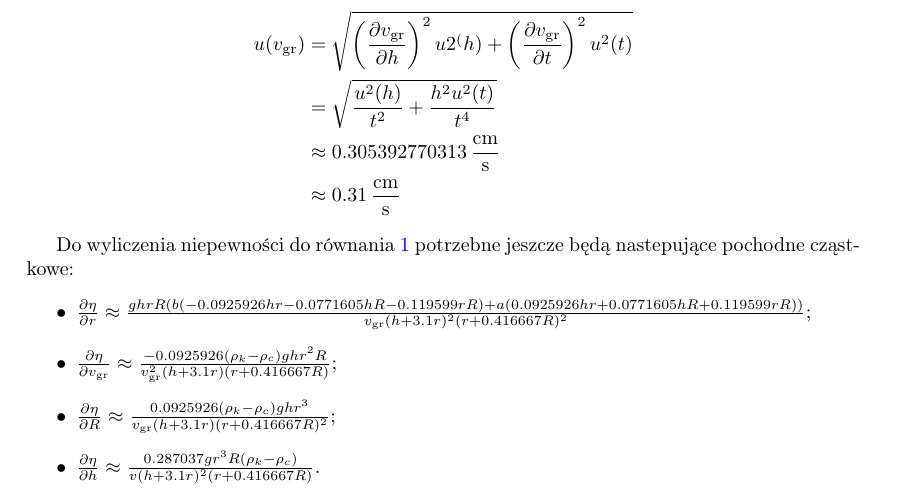
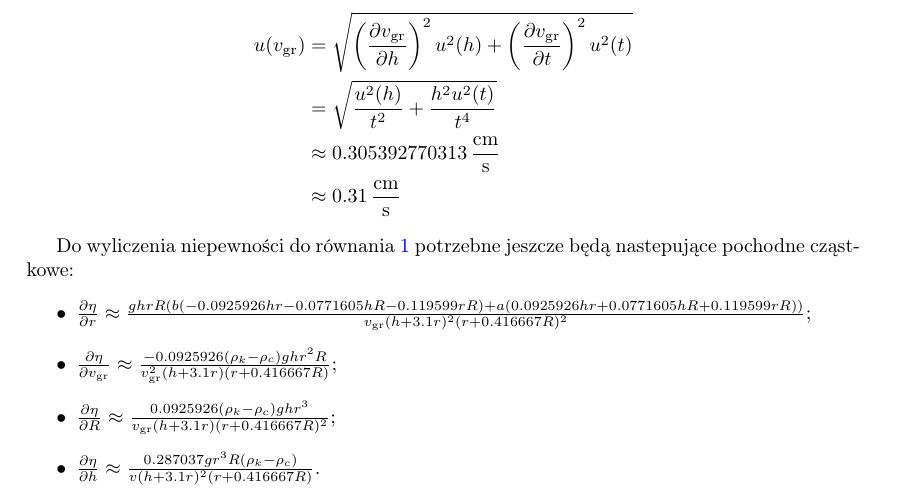
Before and after one commit to Necior/mini-fizyka-lab, a LaTeX document (lab03/sprawozdzanie03.tex): part of page 6 of 7, cut so that both start at the same text. Compiled offline with pdfLaTeX.

Commit message:
Fix typo

```diff
--- a/lab03/sprawozdzanie03.tex
+++ b/lab03/sprawozdzanie03.tex
@@ -309,7 +309,7 @@ $\vgr = \frac{h}{t} = \frac{100.00 \, \text{cm}}{19.654 \, \text{s}} \approx 5.0
 Niepewność tej wartości:
 
 \begin{align*}
-	u(\vgr) &= \sqrt{\left(\frac{\partial \vgr}{\partial h}\right)^2 u2^(h) + \left(\frac{\partial \vgr}{\partial t}\right)^2 u^2(t)} \\
+	u(\vgr) &= \sqrt{\left(\frac{\partial \vgr}{\partial h}\right)^2 u^2(h) + \left(\frac{\partial \vgr}{\partial t}\right)^2 u^2(t)} \\
 	&= \sqrt{\frac{u^2(h)}{t^2} + \frac{h^2 u^2(t)}{t^4}} \\
 	&\approx 0.305392770313 \, \frac{\text{cm}}{\text{s}} \\
 	&\approx 0.31 \, \frac{\text{cm}}{\text{s}}
```
